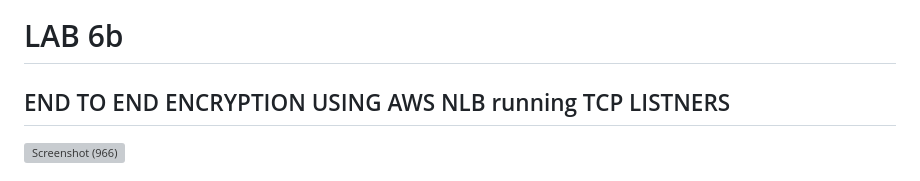
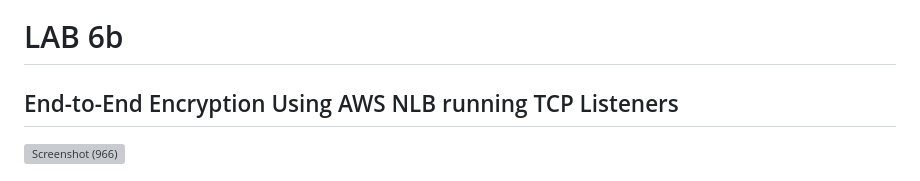
Before and after one commit to Its-All-About-the-Journey/AWS-Advanced-Networking, a Markdown page: README.md, the part around one of its changes. GitHub-like rendering; grey boxes are pictures that could not be loaded.

```diff
--- a/README.md
+++ b/README.md
@@ -34,5 +34,5 @@ I decided to improve my diagrams by removing unimportant labels.
 ![Screenshot (916)](https://user-images.githubusercontent.com/30233365/232566972-248fdcf3-7f0d-4117-a1d1-24768c92416a.png)
 
 # LAB 6b
-## END TO END ENCRYPTION USING AWS NLB running TCP LISTNERS
+## End-to-End Encryption Using AWS NLB running TCP Listeners
 ![Screenshot (966)](https://github.com/Its-All-About-the-Journey/AWS-Advanced-Networking/assets/30233365/3a2c44fb-5c5b-4fb1-8a66-f26fbea1590e)
```
Also changed, not shown: other parts of README.md (+4 -0 lines).
